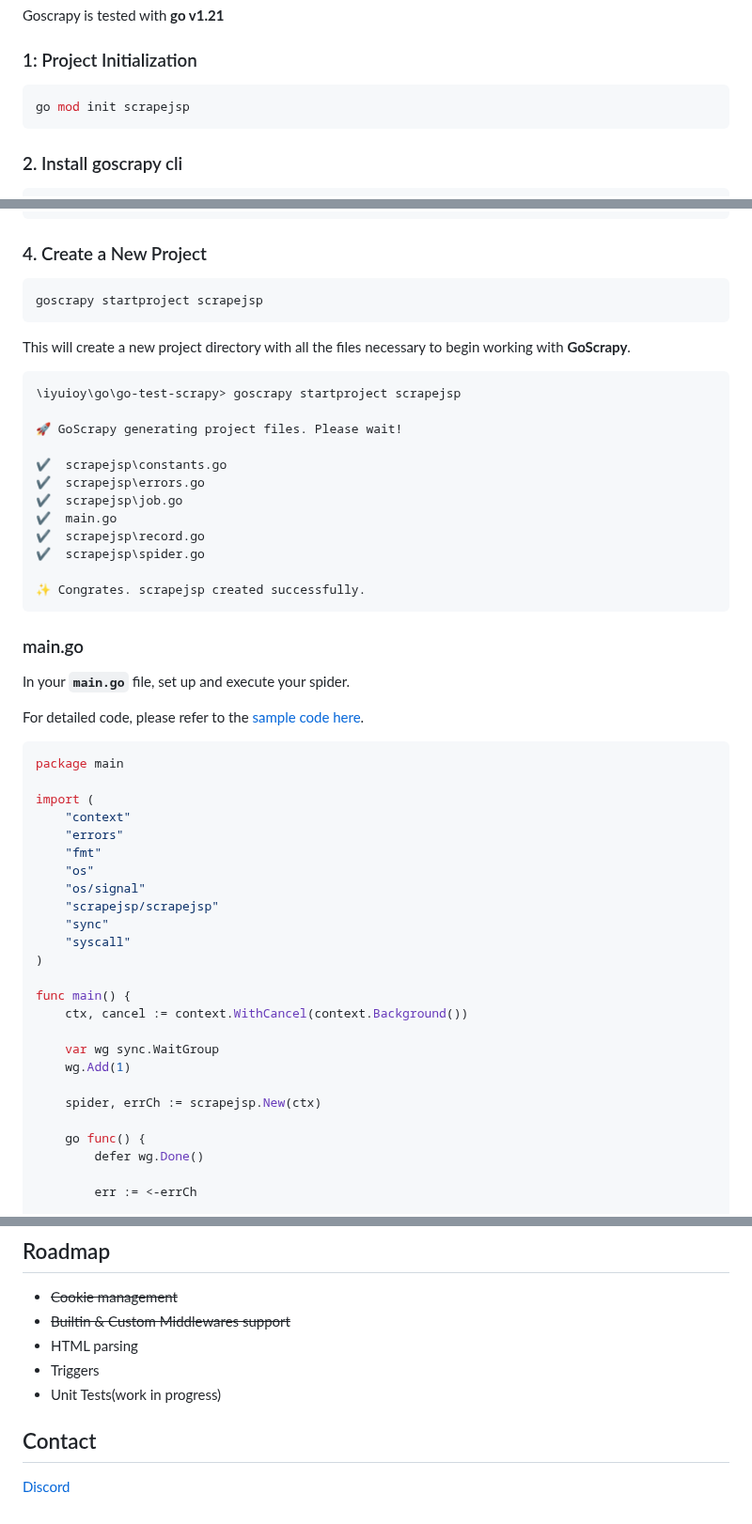
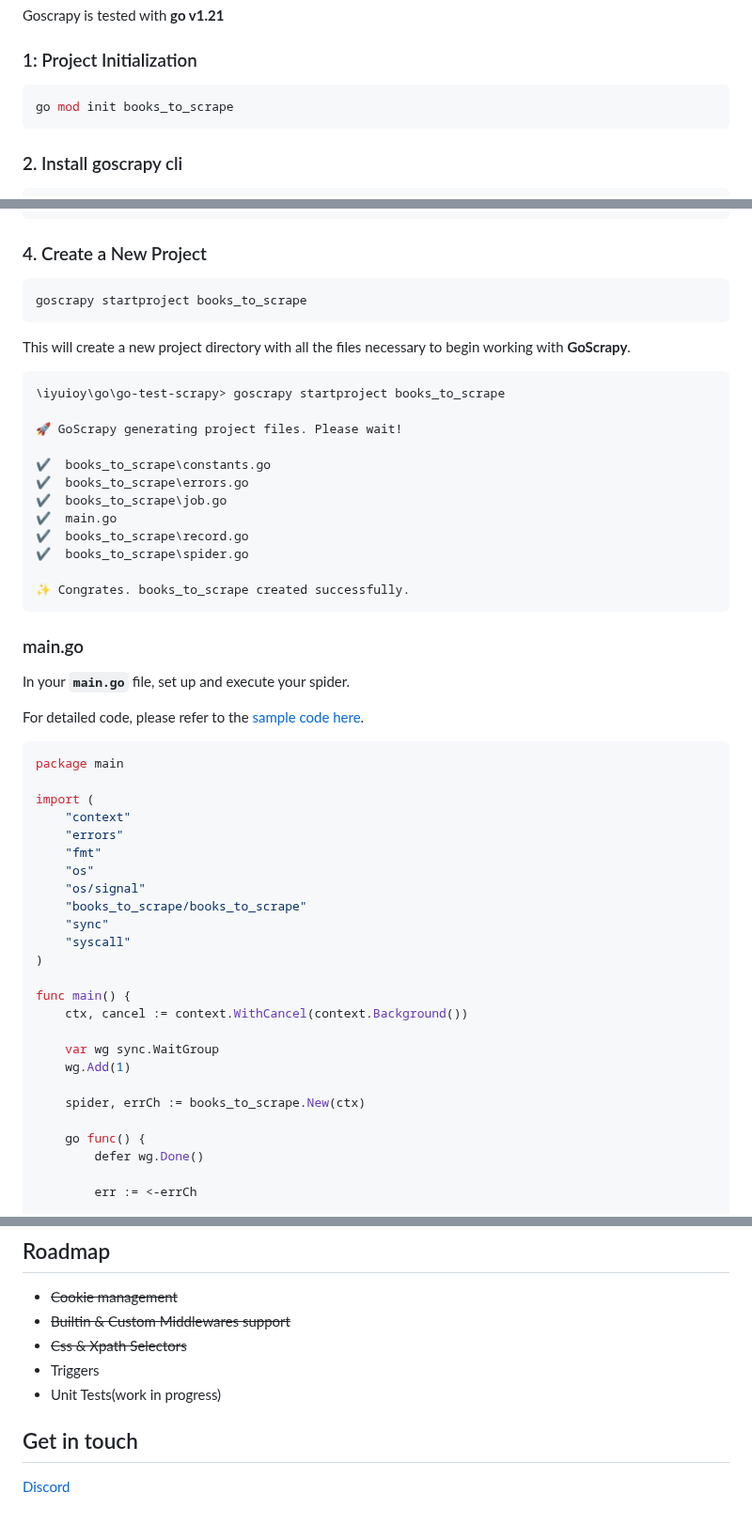
Before and after one commit to tech-engine/goscrapy, a Markdown page: README.md, 3 parts joined by grey strips. Shown at 94% size. Rendered like a GitHub page.

Commit message:
chore: update readme

````diff
--- a/README.md
+++ b/README.md
@@ -13,7 +13,7 @@ Goscrapy is tested with **go v1.21**
 ### 1: Project Initialization
 
 ```sh
-go mod init scrapejsp
+go mod init books_to_scrape
 ```
 
 ### 2. Install goscrapy cli
@@ -31,23 +31,23 @@ goscrapy -v
 ### 4. Create a New Project
 
 ```sh
-goscrapy startproject scrapejsp
+goscrapy startproject books_to_scrape
 ```
 This will create a new project directory with all the files necessary to begin working with **GoScrapy**.
 
 ```sh
-\iyuioy\go\go-test-scrapy> goscrapy startproject scrapejsp
+\iyuioy\go\go-test-scrapy> goscrapy startproject books_to_scrape
 
 🚀 GoScrapy generating project files. Please wait!
 
-✔️  scrapejsp\constants.go
-✔️  scrapejsp\errors.go
-✔️  scrapejsp\job.go
+✔️  books_to_scrape\constants.go
+✔️  books_to_scrape\errors.go
+✔️  books_to_scrape\job.go
 ✔️  main.go
-✔️  scrapejsp\record.go
-✔️  scrapejsp\spider.go
+✔️  books_to_scrape\record.go
+✔️  books_to_scrape\spider.go
 
-✨ Congrates. scrapejsp created successfully.
+✨ Congrates. books_to_scrape created successfully.
 ```
 
 ### main.go
@@ -64,7 +64,7 @@ import (
 	"fmt"
 	"os"
 	"os/signal"
-	"scrapejsp/scrapejsp"
+	"books_to_scrape/books_to_scrape"
 	"sync"
 	"syscall"
 )
@@ -75,7 +75,7 @@ func main() {
 	var wg sync.WaitGroup
 	wg.Add(1)
 
-	spider, errCh := scrapejsp.New(ctx)
+	spider, errCh := books_to_scrape.New(ctx)
 
 	go func() {
 		defer wg.Done()
@@ -115,9 +115,9 @@ Please follow the [wiki](https://github.com/tech-engine/goscrapy/wiki) docs for
 
 - ~~Cookie management~~
 - ~~Builtin & Custom Middlewares support~~
-- HTML parsing
+- ~~Css & Xpath Selectors~~
 - Triggers
 - Unit Tests(work in progress)
 
-## Contact
+## Get in touch
 [Discord](https://discord.gg/FPvxETjYPH)
````
Also changed, not shown: other parts of README.md (+1 -1 lines).
